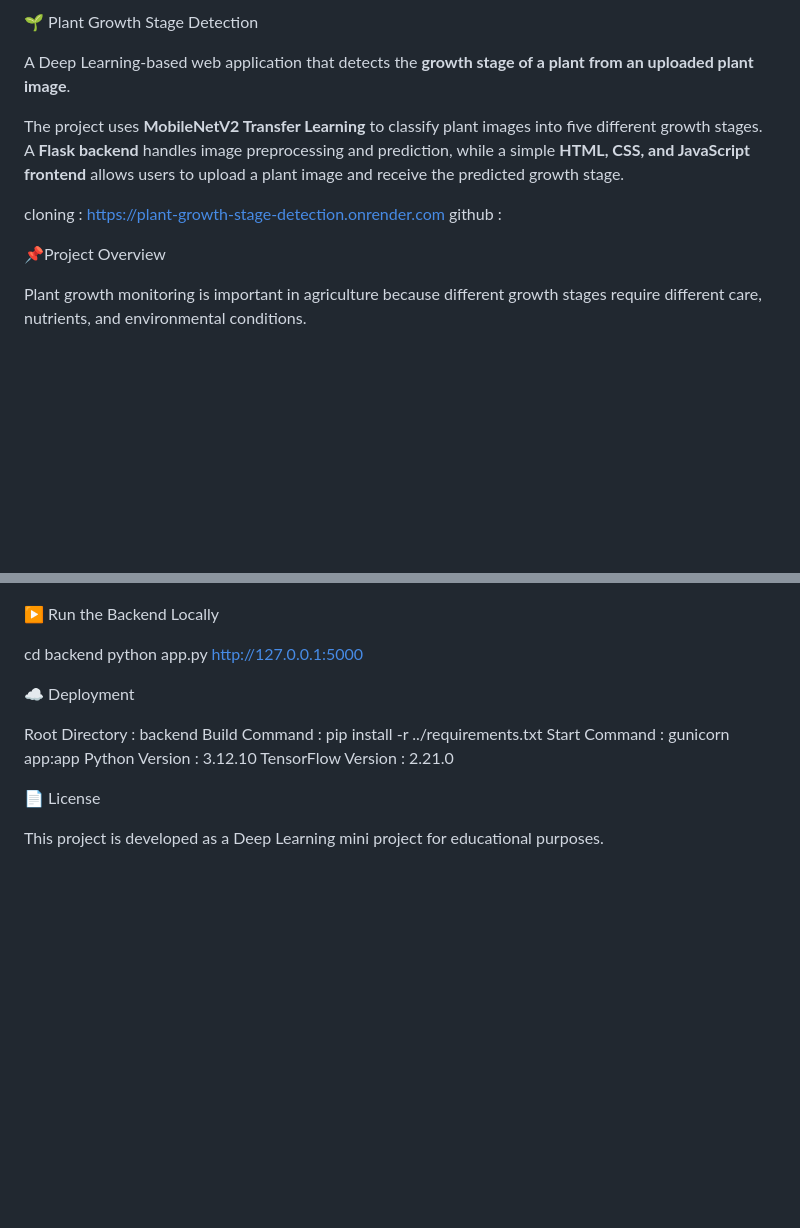
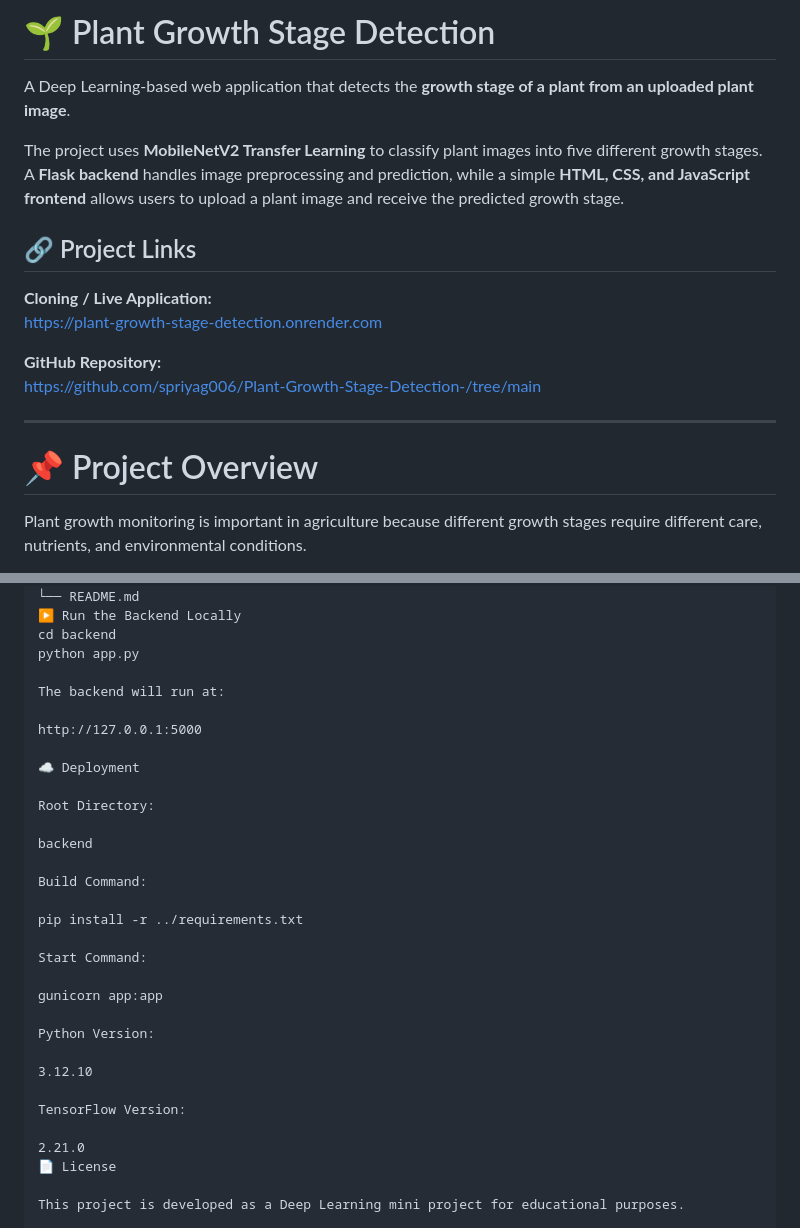
Before and after one commit to spriyag006/Plant-Growth-Stage-Detection-, a Markdown page: README.md, 2 parts joined by grey strips. GitHub-like rendering; blank space fills up the shorter version.

```diff
--- a/README.md
+++ b/README.md
@@ -1,13 +1,20 @@
-🌱 Plant Growth Stage Detection
+# 🌱 Plant Growth Stage Detection
 
 A Deep Learning-based web application that detects the **growth stage of a plant from an uploaded plant image**.
 
 The project uses **MobileNetV2 Transfer Learning** to classify plant images into five different growth stages. A **Flask backend** handles image preprocessing and prediction, while a simple **HTML, CSS, and JavaScript frontend** allows users to upload a plant image and receive the predicted growth stage.
 
-cloning  : https://plant-growth-stage-detection.onrender.com
-github   :
+## 🔗 Project Links
 
- 📌Project Overview
+**Cloning / Live Application:**
+https://plant-growth-stage-detection.onrender.com
+
+**GitHub Repository:**
+https://github.com/spriyag006/Plant-Growth-Stage-Detection-/tree/main
+
+---
+
+# 📌 Project Overview
 
 Plant growth monitoring is important in agriculture because different growth stages require different care, nutrients, and environmental conditions.
 
@@ -107,15 +112,31 @@ Plant-Growth-Stage-Detection/
 cd backend
 python app.py
+
+The backend will run at:
+
 http://127.0.0.1:5000
 
 ☁️ Deployment
 
-Root Directory     : backend
-Build Command      : pip install -r ../requirements.txt
-Start Command      : gunicorn app:app
-Python Version     : 3.12.10
-TensorFlow Version : 2.21.0
+Root Directory:
 
+backend
+
+Build Command:
+
+pip install -r ../requirements.txt
+
+Start Command:
+
+gunicorn app:app
+
+Python Version:
+
+3.12.10
+
+TensorFlow Version:
+
+2.21.0
 📄 License
 
 This project is developed as a Deep Learning mini project for educational purposes.
```
Also changed, not shown: other parts of README.md (+37 -39 lines).
